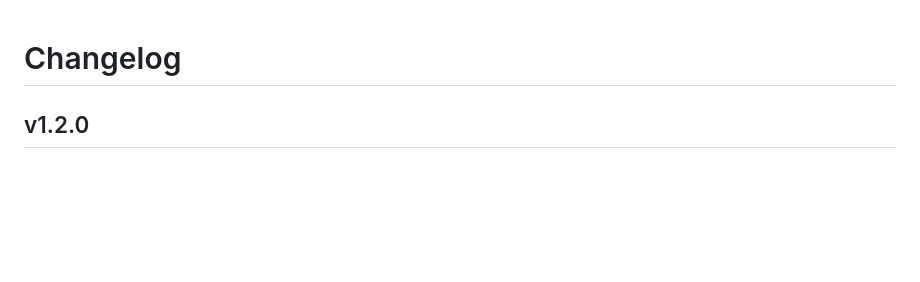
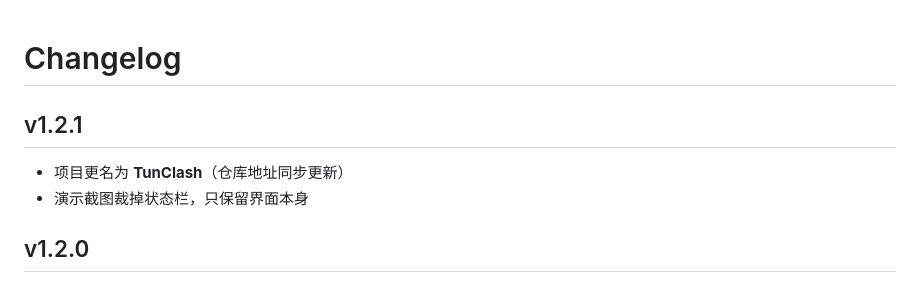
Before and after one commit to De4869/tunclash, a Markdown page: CHANGELOG.md, the part around the change. Drawn GitHub-style; blank space fills up the shorter version.

```diff
--- a/CHANGELOG.md
+++ b/CHANGELOG.md
@@ -1,4 +1,10 @@
 # Changelog
+
+## v1.2.1
+
+- 项目更名为 **TunClash**（仓库地址同步更新）
+- 演示截图裁掉状态栏，只保留界面本身
+
 
 ## v1.2.0
 
```
Also changed, not shown: README.md (+5 -5 lines), docs/img/home.png, docs/img/logs.png, docs/img/platform-test.png, docs/img/webui.png, 4 other files.
